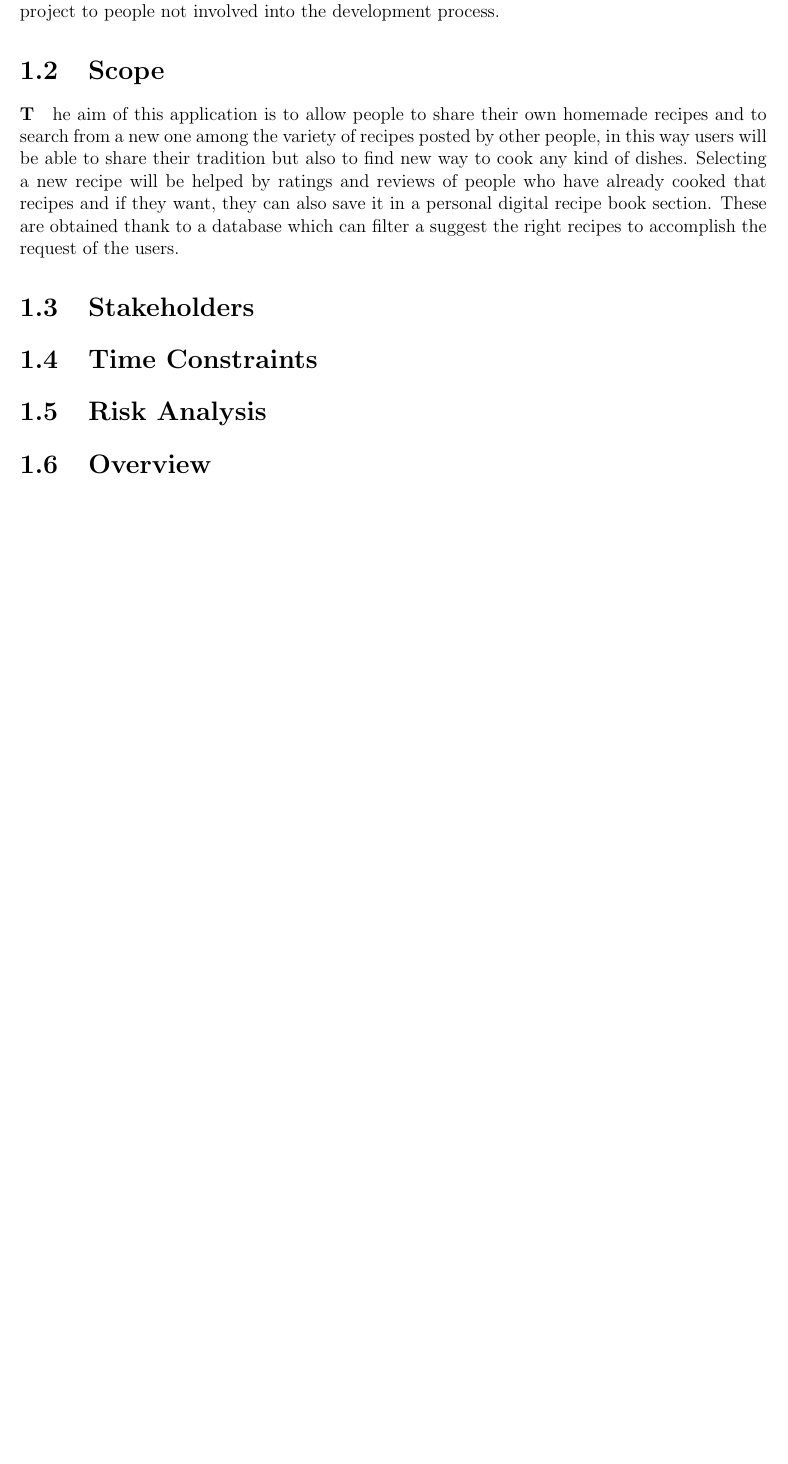
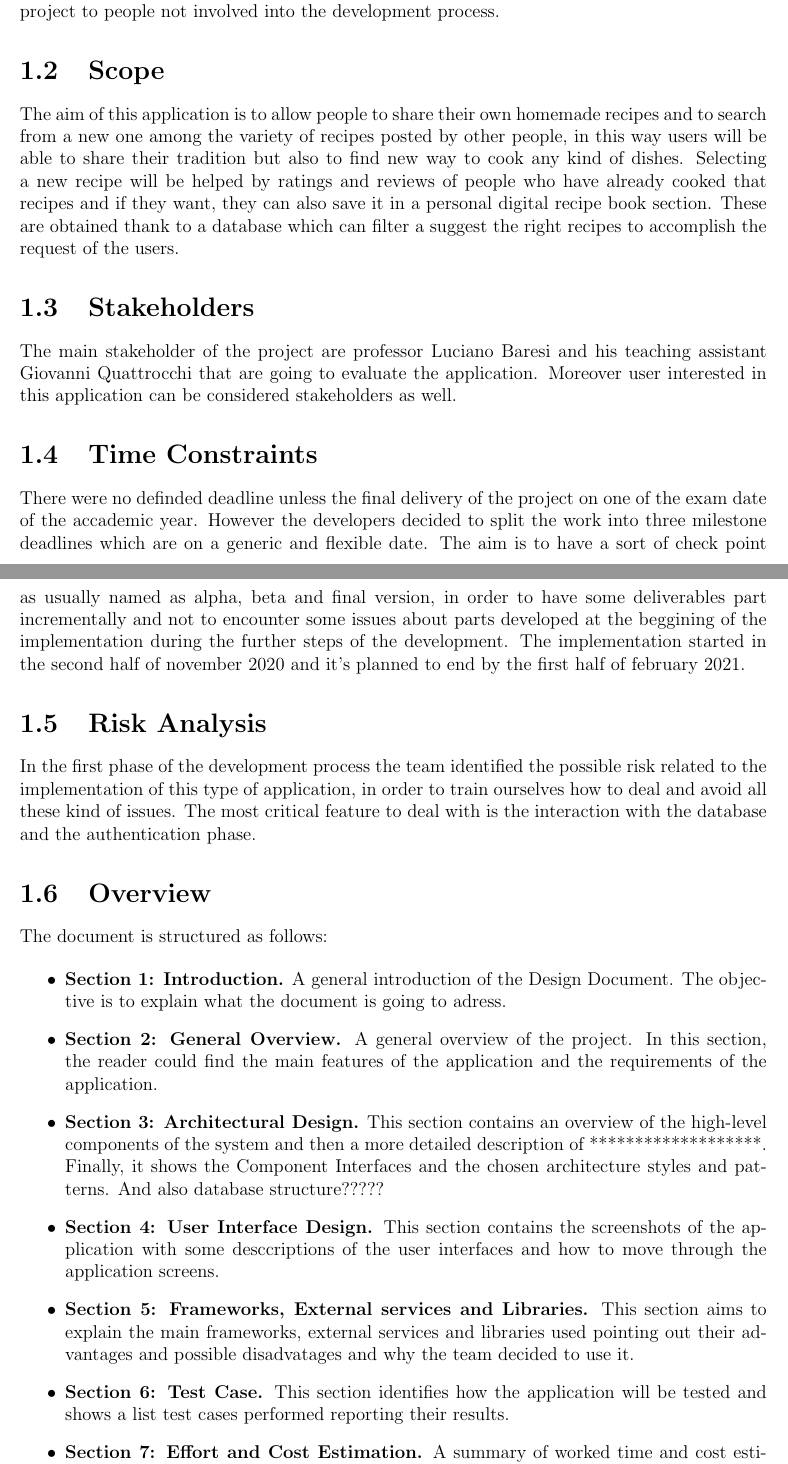
Before and after one commit to Alepassoni24/DIMA-project, a LaTeX thesis (Documentation/CookingTime.tex, which reads Documentation/1-Introduction.tex): part of page 3 of 8 before the commit and two parts of pages 3 and 4 of 9 after it, the two joined at a grey line, cut so that both start at the same text, the shorter picture padded with empty space. Compiled offline with pdfLaTeX.

Commit message:
Almost finished the first chapter of the design document, some fixes and checks are needed

```diff
--- a/Documentation/1-Introduction.tex
+++ b/Documentation/1-Introduction.tex
@@ -9,13 +9,48 @@ It provides as well a guidance to implement all the features of the app accordin
 
 
 	\section{Scope}
-\paragraph The aim of this application is to allow people to share their own homemade recipes and to search from a new one among the variety of recipes posted by other people, in this way users will be able to share their tradition but also to find new way to cook any kind of dishes. Selecting a new recipe will be helped by ratings and reviews of people who have already cooked that recipes and if they want, they can also save it in a personal digital recipe book section.
+		The aim of this application is to allow people to share their own homemade recipes and to search from a new one among the variety of recipes posted by other people, in this way users will be able to share their tradition but also to find new way to cook any kind of dishes. Selecting a new recipe will be helped by ratings and reviews of people who have already cooked that recipes and if they want, they can also save it in a personal digital recipe book section.
 		These are obtained thank to a database which can filter a suggest the right recipes to accomplish the request of the users.
 
+
 	\section{Stakeholders}
+		The main stakeholder of the project are professor Luciano Baresi and his teaching assistant Giovanni Quattrocchi that are going to evaluate the application.
+		Moreover user interested in this application can be considered stakeholders as well.
+
 
 	\section{Time Constraints}
+		There were no definded deadline unless the final delivery of the project on one of the exam date of the accademic year.
+		However the developers decided to split the work into three milestone deadlines which are on a generic and flexible date.
+		The aim is to have a sort of check point as usually named as alpha, beta and final version, in order to have some deliverables part incrementally and not to encounter some issues about parts developed at the beggining of the implementation during the further steps of the development.
+		The implementation started in the second half of november 2020 and it's planned to end by the first half of february 2021.
+
 
 	\section{Risk Analysis}
+		In the first phase of the development process the team identified the possible risk related to the implementation of this type of application, in order to train ourselves how to deal and avoid all these kind of issues.
+		The most critical feature to deal with is the interaction with the database and the authentication phase.
+
 
 	\section{Overview}
+		The document is structured as follows:
+
+		\begin{itemize}
+			\item \textbf{Section 1: Introduction.} A general introduction of the Design Document. The objective is to explain what the document is going to adress.
+
+			\item \textbf {Section 2: General Overview.} A general overview of the project. In this section, the reader could find the main features of the application and
+			the requirements of the application.
+
+			\item \textbf{Section 3: Architectural Design.} This section contains an overview of the high-level components of the system and then a more detailed
+			description of *******************. Finally, it shows the Component Interfaces and the chosen architecture styles and patterns. And also database structure?????
+
+			\item \textbf{Section 4: User Interface Design.} This section contains the screenshots of the application with some desccriptions of the user interfaces
+			and how to move through the application screens.
+
+			\item \textbf{Section 5: Frameworks, External services and Libraries.} This section aims to explain the main frameworks, external services and libraries used
+			pointing out their advantages and possible disadvatages and why the team decided to use it.
+
+			\item \textbf{Section 6: Test Case.} This section identifies how the application will be tested and shows a list test cases performed reporting their results.
+
+			\item \textbf{Section 7: Effort and Cost Estimation.} A summary of worked time and cost estimation of the work.
+
+			\item \textbf{Section 8: Future work.} This section presents some possible new feature which could be added further in time.
+		\end{itemize}
```
Lines whose indentation alone changed are shown as unchanged.
